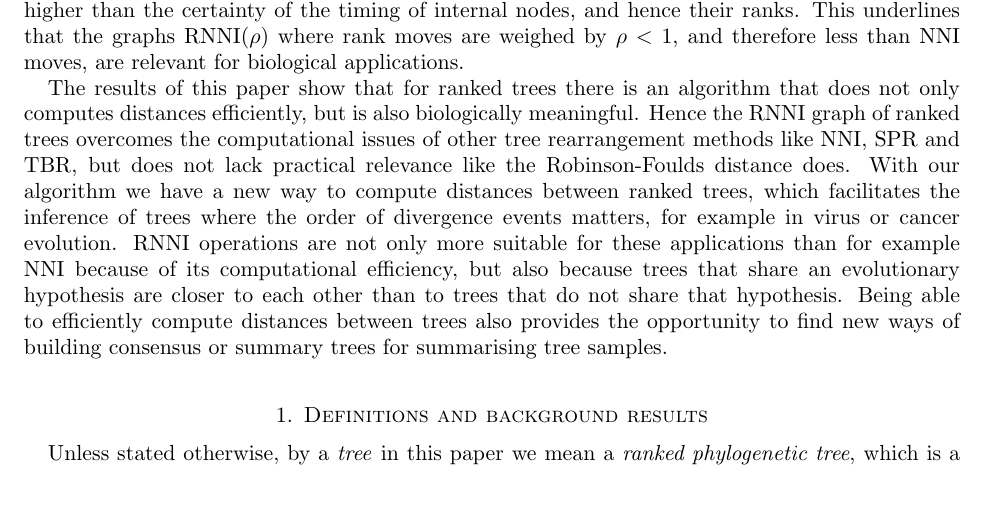
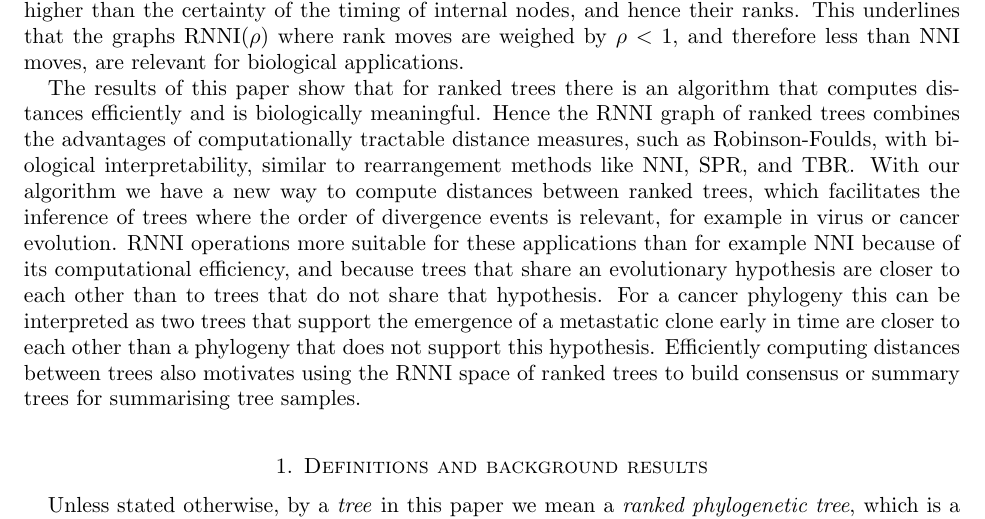
Before and after one commit to bioDS/rnni_polynomial_paper, a LaTeX paper (rnni_polynomial.tex): part of page 3 of 15, cut so that both start at the same text, the shorter picture padded with empty space. Compiled offline with pdfLaTeX.

Commit message:
tweaks in last paragraph of introduction

```diff
--- a/rnni_polynomial.tex
+++ b/rnni_polynomial.tex
@@ -153,11 +153,12 @@ When reconstructing a pylogenetic tree, the certainty of the tree topology often
 This underlines that the graphs $\rnni(\rho)$ where rank moves are weighed by $\rho < 1$, and therefore less than $\nni$ moves, are relevant for biological applications.
 
 % Link back to biology
-The results of this paper show that for ranked trees there is an algorithm that does not only computes distances efficiently, but is also biologically meaningful.
-Hence the $\rnni$ graph of ranked trees overcomes the computational issues of other tree rearrangement methods like $\nni$, $\spr$ and $\tbr$, but does not lack practical relevance like the Robinson-Foulds distance does.
-With our algorithm we have a new way to compute distances between ranked trees, which facilitates the inference of trees where the order of divergence events matters, for example in virus or cancer evolution.
-$\rnni$ operations are not only more suitable for these applications than for example $\nni$ because of its computational efficiency, but also because trees that share an evolutionary hypothesis are closer to each other than to trees that do not share that hypothesis.
-Being able to efficiently compute distances between trees also provides the opportunity to find new ways of building consensus or summary trees for summarising tree samples.
+The results of this paper show that for ranked trees there is an algorithm that computes distances efficiently and is biologically meaningful.
+Hence the $\rnni$ graph of ranked trees combines the advantages of computationally tractable distance measures, such as Robinson-Foulds, with biological interpretability, similar to rearrangement methods like $\nni$, $\spr$, and $\tbr$.
+With our algorithm we have a new way to compute distances between ranked trees, which facilitates the inference of trees where the order of divergence events is relevant, for example in virus or cancer evolution.
+$\rnni$ operations more suitable for these applications than for example $\nni$ because of its computational efficiency, and because trees that share an evolutionary hypothesis are closer to each other than to trees that do not share that hypothesis.
+For a cancer phylogeny this can be interpreted as two trees that support the emergence of a metastatic clone early in time are closer to each other than a phylogeny that does not support this hypothesis.
+Efficiently computing distances between trees also motivates using the $\rnni$ space of ranked trees to build consensus or summary trees for summarising tree samples.
 
 
 \section{Definitions and background results}
```
